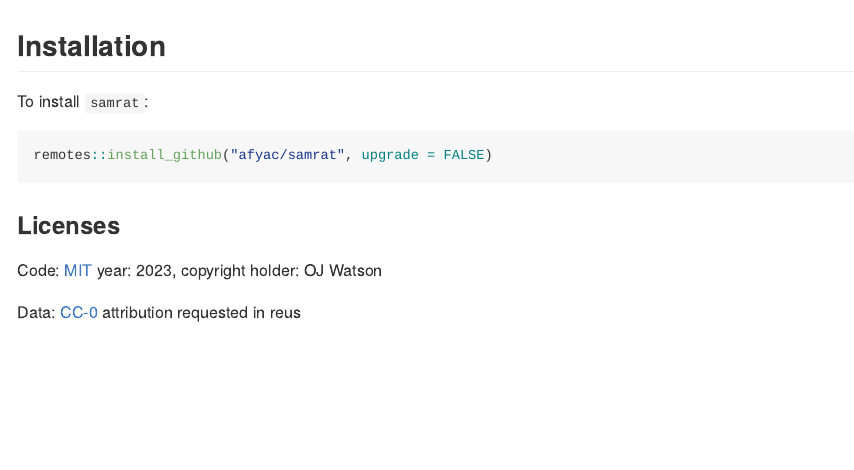
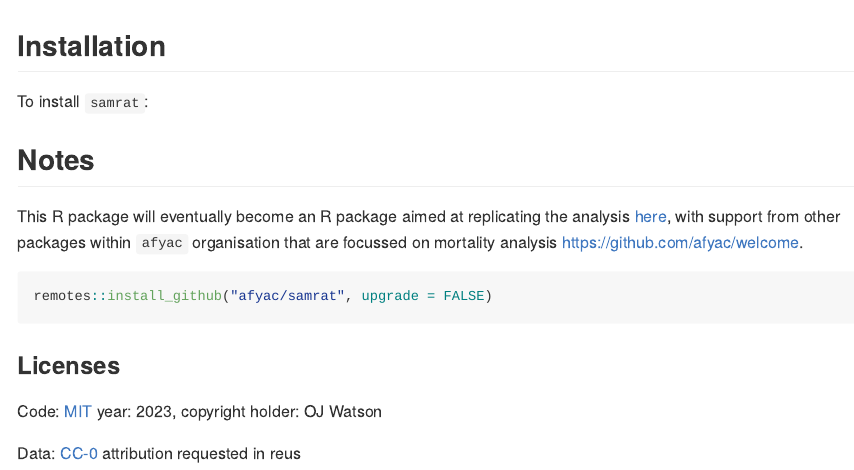
Before and after one commit to afyac/samrat, an R Markdown document (README.Rmd): the page in a window 1100 px wide, from its top. The pictures show the output file README.md that the author committed with the source, drawn offline in the style of GitHub; badge pictures from the web are left out.

Commit message:
README update to check codefactor intergration is working

````diff
--- a/README.Rmd
+++ b/README.Rmd
@@ -24,6 +24,10 @@ knitr::opts_chunk$set(
 
 To install `samrat`:
 
+## Notes
+
+This R package will eventually become an R package aimed at replicating the analysis [here](https://github.com/francescochecchi/mortality_small_area_estimation), with support from other packages within `afyac` organisation that are focussed on mortality analysis [https://github.com/afyac/welcome](https://github.com/afyac/welcome).
+
 ```r
 remotes::install_github("afyac/samrat", upgrade = FALSE)
 ```
````
Also changed, not shown: README.md.
